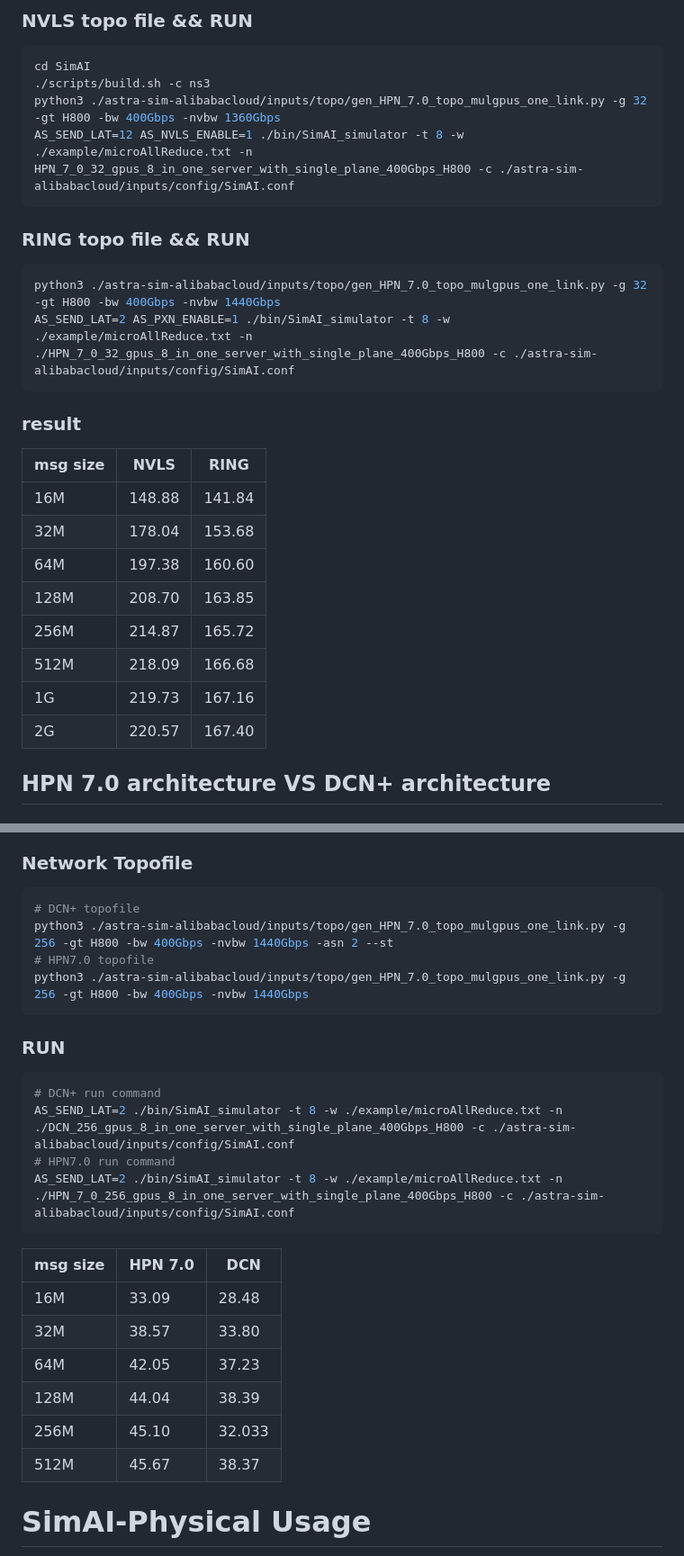
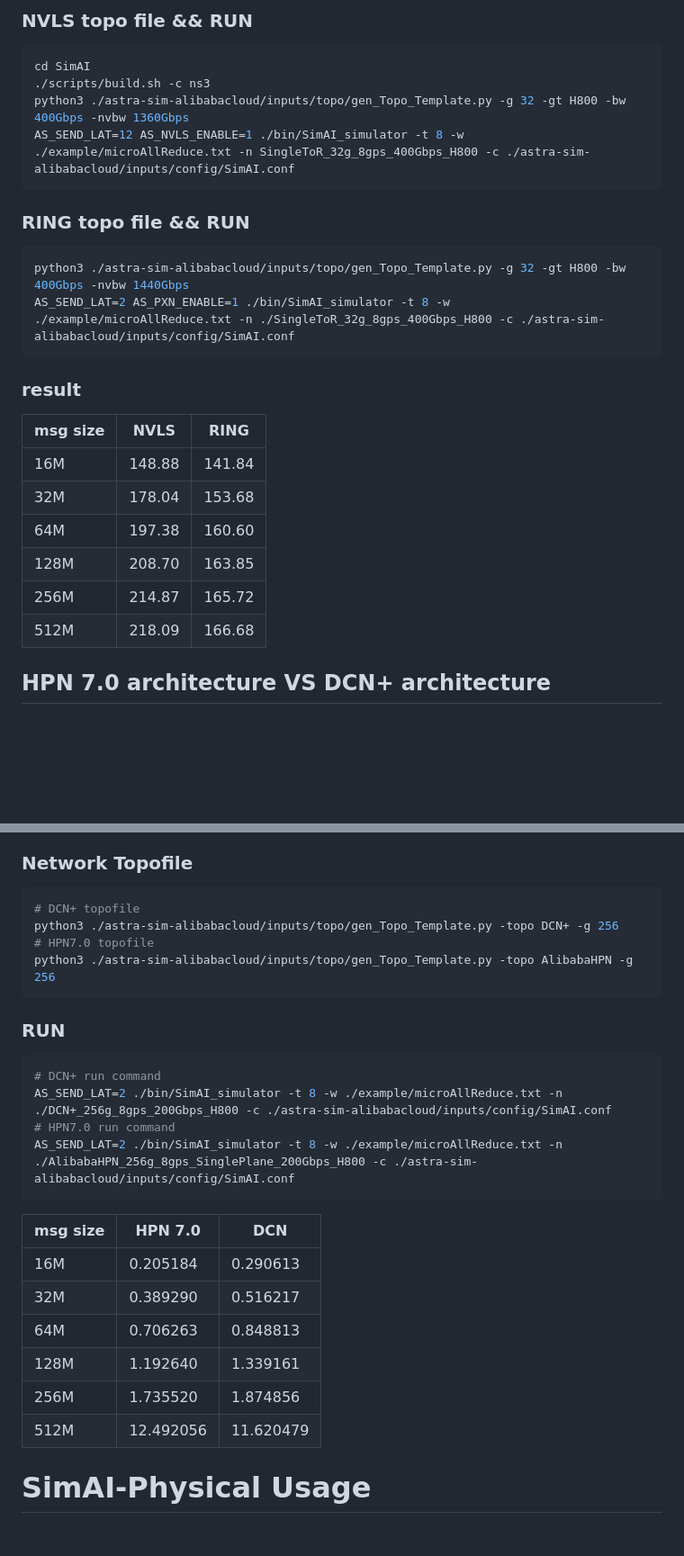
Before and after one commit to aliyun/SimAI, a Markdown page: docs/Tutorial.md, 2 parts joined by grey strips. Shown at 90% size. Rendered like a GitHub page; blank space fills up the shorter version.

````diff
--- a/docs/Tutorial.md
+++ b/docs/Tutorial.md
@@ -248,25 +250,24 @@ embedding_layer     -1 556000  ALLREDUCE   536870912      1       NONE 0
 ```bash
 cd SimAI
 ./scripts/build.sh -c ns3
-python3 ./astra-sim-alibabacloud/inputs/topo/gen_HPN_7.0_topo_mulgpus_one_link.py -g 32 -gt H800 -bw 400Gbps -nvbw 1360Gbps
-AS_SEND_LAT=12 AS_NVLS_ENABLE=1 ./bin/SimAI_simulator -t 8 -w ./example/microAllReduce.txt -n HPN_7_0_32_gpus_8_in_one_server_with_single_plane_400Gbps_H800 -c ./astra-sim-alibabacloud/inputs/config/SimAI.conf
+python3 ./astra-sim-alibabacloud/inputs/topo/gen_Topo_Template.py -g 32 -gt H800 -bw 400Gbps -nvbw 1360Gbps
+AS_SEND_LAT=12 AS_NVLS_ENABLE=1 ./bin/SimAI_simulator -t 8 -w ./example/microAllReduce.txt -n SingleToR_32g_8gps_400Gbps_H800 -c ./astra-sim-alibabacloud/inputs/config/SimAI.conf
 ```
 ### RING topo file && RUN
 ```bash
-python3 ./astra-sim-alibabacloud/inputs/topo/gen_HPN_7.0_topo_mulgpus_one_link.py -g 32 -gt H800 -bw 400Gbps -nvbw 1440Gbps
-AS_SEND_LAT=2 AS_PXN_ENABLE=1 ./bin/SimAI_simulator -t 8 -w ./example/microAllReduce.txt -n ./HPN_7_0_32_gpus_8_in_one_server_with_single_plane_400Gbps_H800 -c ./astra-sim-alibabacloud/inputs/config/SimAI.conf
+python3 ./astra-sim-alibabacloud/inputs/topo/gen_Topo_Template.py -g 32 -gt H800 -bw 400Gbps -nvbw 1440Gbps
+AS_SEND_LAT=2 AS_PXN_ENABLE=1 ./bin/SimAI_simulator -t 8 -w ./example/microAllReduce.txt -n ./SingleToR_32g_8gps_400Gbps_H800 -c ./astra-sim-alibabacloud/inputs/config/SimAI.conf
 ```
 ### result
-| msg size | NVLS  | RING  |
-|----------|-------|-------|
-| 16M      | 148.88| 141.84|
-| 32M      | 178.04| 153.68|
-| 64M      | 197.38| 160.60|
-| 128M     | 208.70| 163.85|
-| 256M     | 214.87| 165.72|
-| 512M     | 218.09| 166.68|
-| 1G       | 219.73| 167.16|
-| 2G       | 220.57| 167.40|
+| msg size | NVLS   | RING   |
+|----------|--------|--------|
+| 16M      | 148.88 | 141.84 |
+| 32M      | 178.04 | 153.68 |
+| 64M      | 197.38 | 160.60 |
+| 128M     | 208.70 | 163.85 |
+| 256M     | 214.87 | 165.72 |
+| 512M     | 218.09 | 166.68 |
+
 
 ## HPN 7.0 architecture VS DCN+ architecture
 ### workload
@@ -278,25 +279,25 @@ embedding_layer     -1 556000         NONE 0        1      NONE   0      1 ALLRE
 ### Network Topofile
 ```bash
 # DCN+ topofile
-python3 ./astra-sim-alibabacloud/inputs/topo/gen_HPN_7.0_topo_mulgpus_one_link.py -g 256 -gt H800 -bw 400Gbps -nvbw 1440Gbps -asn 2 --st
+python3 ./astra-sim-alibabacloud/inputs/topo/gen_Topo_Template.py -topo DCN+ -g 256
 # HPN7.0 topofile
-python3 ./astra-sim-alibabacloud/inputs/topo/gen_HPN_7.0_topo_mulgpus_one_link.py -g 256 -gt H800 -bw 400Gbps -nvbw 1440Gbps
+python3 ./astra-sim-alibabacloud/inputs/topo/gen_Topo_Template.py -topo AlibabaHPN -g 256
 ```
 ### RUN
 ```bash
 # DCN+ run command
-AS_SEND_LAT=2 ./bin/SimAI_simulator -t 8 -w ./example/microAllReduce.txt -n ./DCN_256_gpus_8_in_one_server_with_single_plane_400Gbps_H800 -c ./astra-sim-alibabacloud/inputs/config/SimAI.conf
+AS_SEND_LAT=2 ./bin/SimAI_simulator -t 8 -w ./example/microAllReduce.txt -n ./DCN+_256g_8gps_200Gbps_H800 -c ./astra-sim-alibabacloud/inputs/config/SimAI.conf
 # HPN7.0 run command
-AS_SEND_LAT=2 ./bin/SimAI_simulator -t 8 -w ./example/microAllReduce.txt -n ./HPN_7_0_256_gpus_8_in_one_server_with_single_plane_400Gbps_H800 -c ./astra-sim-alibabacloud/inputs/config/SimAI.conf
+AS_SEND_LAT=2 ./bin/SimAI_simulator -t 8 -w ./example/microAllReduce.txt -n ./AlibabaHPN_256g_8gps_SinglePlane_200Gbps_H800 -c ./astra-sim-alibabacloud/inputs/config/SimAI.conf
 ```
-| msg size | HPN 7.0 | DCN   |
-|----------|---------|-------|
-| 16M      | 33.09   | 28.48 |
-| 32M      | 38.57   | 33.80 |
-| 64M      | 42.05   | 37.23 |
-| 128M     | 44.04   | 38.39 |
-| 256M     | 45.10   | 32.033|
-| 512M     | 45.67   | 38.37 |
+| msg size | HPN 7.0     | DCN       |
+|----------|-------------|-----------|
+| 16M      | 0.205184    | 0.290613  |
+| 32M      | 0.389290    | 0.516217  |
+| 64M      | 0.706263    | 0.848813  |
+| 128M     | 1.192640    | 1.339161  |
+| 256M     | 1.735520    | 1.874856  |
+| 512M     | 12.492056   | 11.620479 |
 
 # SimAI-Physical Usage
 The current simulator is compatible with the ns3 discrete event simulator as the network backend, as well as the physical network backend for physical packet injection.
````
Also changed, not shown: other parts of docs/Tutorial.md (+49 -47 lines), docs/images/DCN+.jpg (added), docs/images/HPNDualPlane.jpg (added), docs/images/HPNSinglePlane.jpg (added), docs/images/Spectrum-X.jpg (added), docs/images/Spectrum8gpus.png (added), 2 other files.
